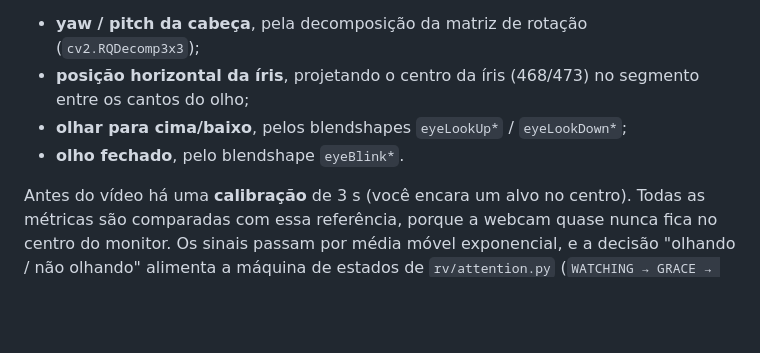
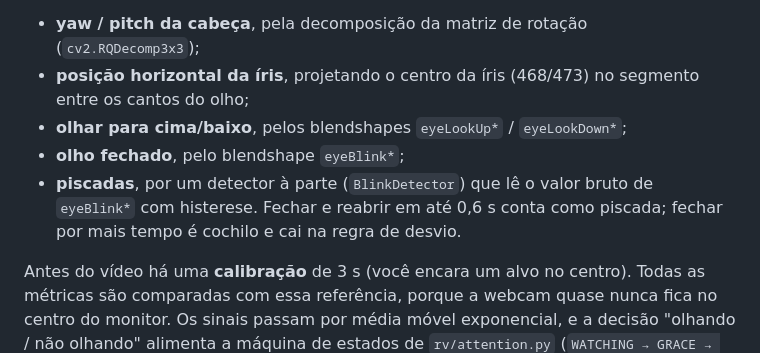
Before and after one commit to cmnbvwuke/me-mata, a Markdown page: reeducacao_visual/README.md, the part around one of its changes. Rendered like a GitHub page; blank space fills up the shorter version.

```diff
--- a/reeducacao_visual/README.md
+++ b/reeducacao_visual/README.md
@@ -79,7 +81,8 @@ tremendo nas bordas da tela. São só pixels, ninguém encosta no seu olho.
 - **yaw / pitch da cabeça**, pela decomposição da matriz de rotação (`cv2.RQDecomp3x3`);
 - **posição horizontal da íris**, projetando o centro da íris (468/473) no segmento entre os cantos do olho;
 - **olhar para cima/baixo**, pelos blendshapes `eyeLookUp*` / `eyeLookDown*`;
-- **olho fechado**, pelo blendshape `eyeBlink*`.
+- **olho fechado**, pelo blendshape `eyeBlink*`;
+- **piscadas**, por um detector à parte (`BlinkDetector`) que lê o valor bruto de `eyeBlink*` com histerese. Fechar e reabrir em até 0,6 s conta como piscada; fechar por mais tempo é cochilo e cai na regra de desvio.
 
 Antes do vídeo há uma **calibração** de 3 s (você encara um alvo no centro). Todas as métricas
 são comparadas com essa referência, porque a webcam quase nunca fica no centro do monitor.
```
Also changed, not shown: other parts of reeducacao_visual/README.md (+4 -2 lines), reeducacao_visual/docs/certificado.png, 8 other files.
